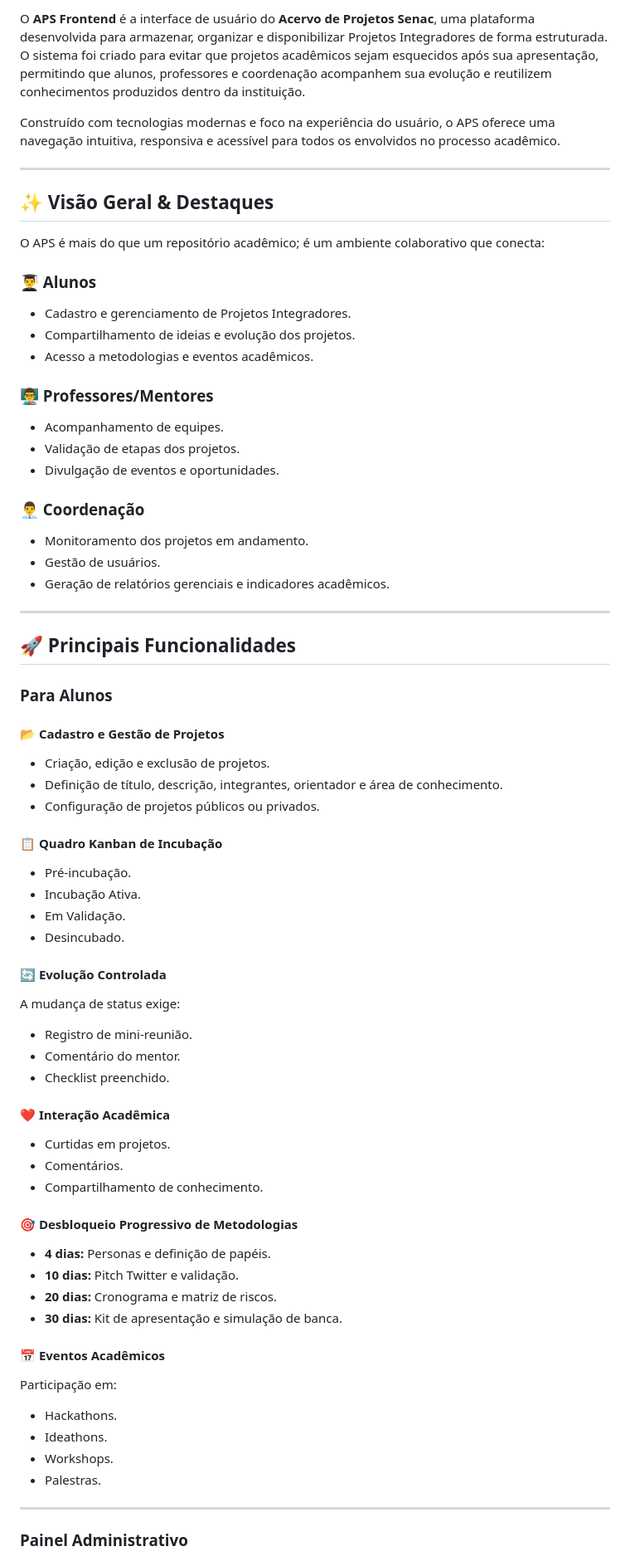
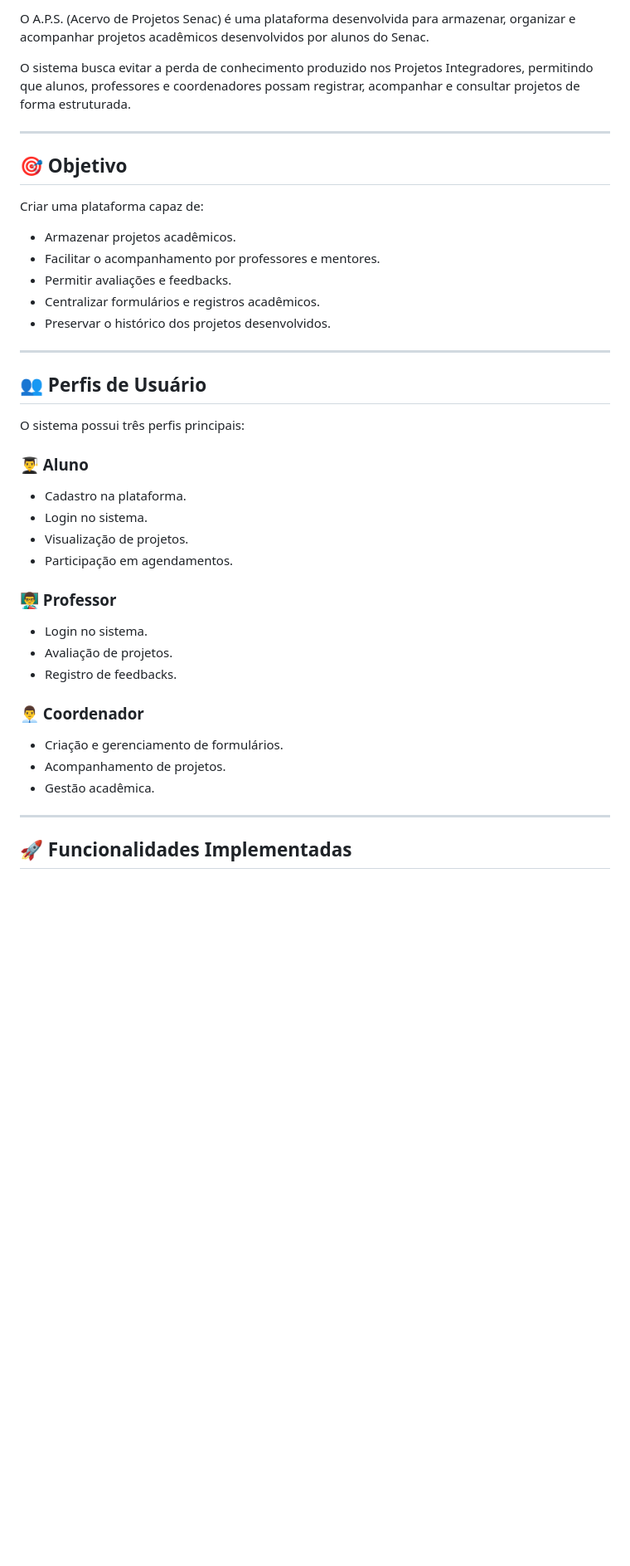
Before and after one commit to gabriellemnunes/A.P.S---Acervo-de-Projetos-Senac, a Markdown page: README.md, the part around one of its changes. Shown at 83% size. GitHub-like rendering; blank space fills up the shorter version.

```diff
--- a/README.md
+++ b/README.md
@@ -10,71 +13,46 @@
 
-O **APS Frontend** é a interface de usuário do **Acervo de Projetos Senac**, uma plataforma desenvolvida para armazenar, organizar e disponibilizar Projetos Integradores de forma estruturada. O sistema foi criado para evitar que projetos acadêmicos sejam esquecidos após sua apresentação, permitindo que alunos, professores e coordenação acompanhem sua evolução e reutilizem conhecimentos produzidos dentro da instituição.
+O A.P.S. (Acervo de Projetos Senac) é uma plataforma desenvolvida para armazenar, organizar e acompanhar projetos acadêmicos desenvolvidos por alunos do Senac.
 
-Construído com tecnologias modernas e foco na experiência do usuário, o APS oferece uma navegação intuitiva, responsiva e acessível para todos os envolvidos no processo acadêmico.
+O sistema busca evitar a perda de conhecimento produzido nos Projetos Integradores, permitindo que alunos, professores e coordenadores possam registrar, acompanhar e consultar projetos de forma estruturada.
 
 ---
 
-## ✨ Visão Geral & Destaques
+## 🎯 Objetivo
 
-O APS é mais do que um repositório acadêmico; é um ambiente colaborativo que conecta:
+Criar uma plataforma capaz de:
 
-### 👨‍🎓 Alunos
-- Cadastro e gerenciamento de Projetos Integradores.
-- Compartilhamento de ideias e evolução dos projetos.
-- Acesso a metodologias e eventos acadêmicos.
-
-### 👨‍🏫 Professores/Mentores
-- Acompanhamento de equipes.
-- Validação de etapas dos projetos.
-- Divulgação de eventos e oportunidades.
-
-### 👨‍💼 Coordenação
-- Monitoramento dos projetos em andamento.
-- Gestão de usuários.
-- Geração de relatórios gerenciais e indicadores acadêmicos.
+* Armazenar projetos acadêmicos.
+* Facilitar o acompanhamento por professores e mentores.
+* Permitir avaliações e feedbacks.
+* Centralizar formulários e registros acadêmicos.
+* Preservar o histórico dos projetos desenvolvidos.
 
 ---
 
-## 🚀 Principais Funcionalidades
+## 👥 Perfis de Usuário
 
-### Para Alunos
+O sistema possui três perfis principais:
 
-#### 📂 Cadastro e Gestão de Projetos
-- Criação, edição e exclusão de projetos.
-- Definição de título, descrição, integrantes, orientador e área de conhecimento.
-- Configuração de projetos públicos ou privados.
+### 👨‍🎓 Aluno
 
-#### 📋 Quadro Kanban de Incubação
-- Pré-incubação.
-- Incubação Ativa.
-- Em Validação.
-- Desincubado.
+* Cadastro na plataforma.
+* Login no sistema.
+* Visualização de projetos.
+* Participação em agendamentos.
 
-#### 🔄 Evolução Controlada
-A mudança de status exige:
-- Registro de mini-reunião.
-- Comentário do mentor.
-- Checklist preenchido.
+### 👨‍🏫 Professor
 
-#### ❤️ Interação Acadêmica
-- Curtidas em projetos.
-- Comentários.
-- Compartilhamento de conhecimento.
+* Login no sistema.
+* Avaliação de projetos.
+* Registro de feedbacks.
 
-#### 🎯 Desbloqueio Progressivo de Metodologias
-- **4 dias:** Personas e definição de papéis.
-- **10 dias:** Pitch Twitter e validação.
-- **20 dias:** Cronograma e matriz de riscos.
-- **30 dias:** Kit de apresentação e simulação de banca.
+### 👨‍💼 Coordenador
 
-#### 📅 Eventos Acadêmicos
-Participação em:
-- Hackathons.
-- Ideathons.
-- Workshops.
-- Palestras.
+* Criação e gerenciamento de formulários.
+* Acompanhamento de projetos.
+* Gestão acadêmica.
 
 ---
 
-### Painel Administrativo
+## 🚀 Funcionalidades Implementadas
 
```
Also changed, not shown: other parts of README.md (+139 -97 lines).
